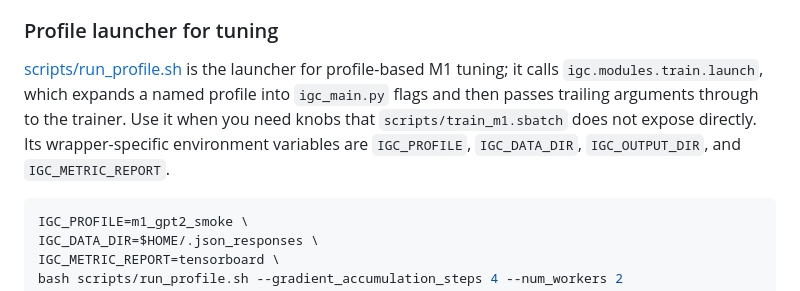
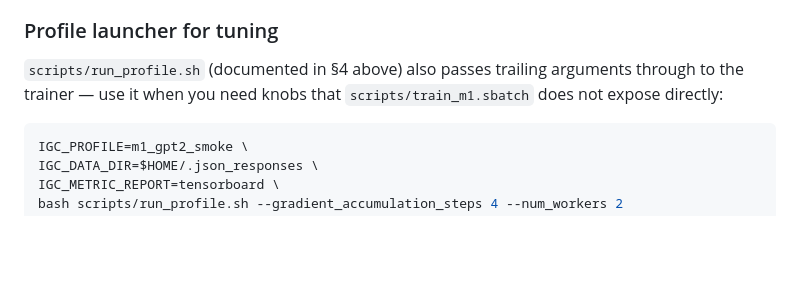
Before and after one commit to spyroot/igc, a Markdown page: docs/TRAINING.md, the part around the change. GitHub-like rendering; blank space fills up the shorter version.

Commit message:
Trim duplicate run_profile.sh intro after runtime-knobs merge
The merged 'Profile launcher for tuning' section repeated the wrapper intro that
section 4 already documents more fully; keep only its pass-through-args guidance.

````diff
--- a/docs/TRAINING.md
+++ b/docs/TRAINING.md
@@ -161,11 +161,8 @@ the exact launch command and metrics before calling any sharded run successful.
 
 ### Profile launcher for tuning
 
-[scripts/run_profile.sh](../scripts/run_profile.sh) is the launcher for profile-based M1 tuning; it
-calls `igc.modules.train.launch`, which expands a named profile into `igc_main.py` flags and then
-passes trailing arguments through to the trainer. Use it when you need knobs that
-`scripts/train_m1.sbatch` does not expose directly. Its wrapper-specific environment variables are
-`IGC_PROFILE`, `IGC_DATA_DIR`, `IGC_OUTPUT_DIR`, and `IGC_METRIC_REPORT`.
+`scripts/run_profile.sh` (documented in §4 above) also passes trailing arguments through to the
+trainer — use it when you need knobs that `scripts/train_m1.sbatch` does not expose directly:
 
 ```bash
 IGC_PROFILE=m1_gpt2_smoke \
````
